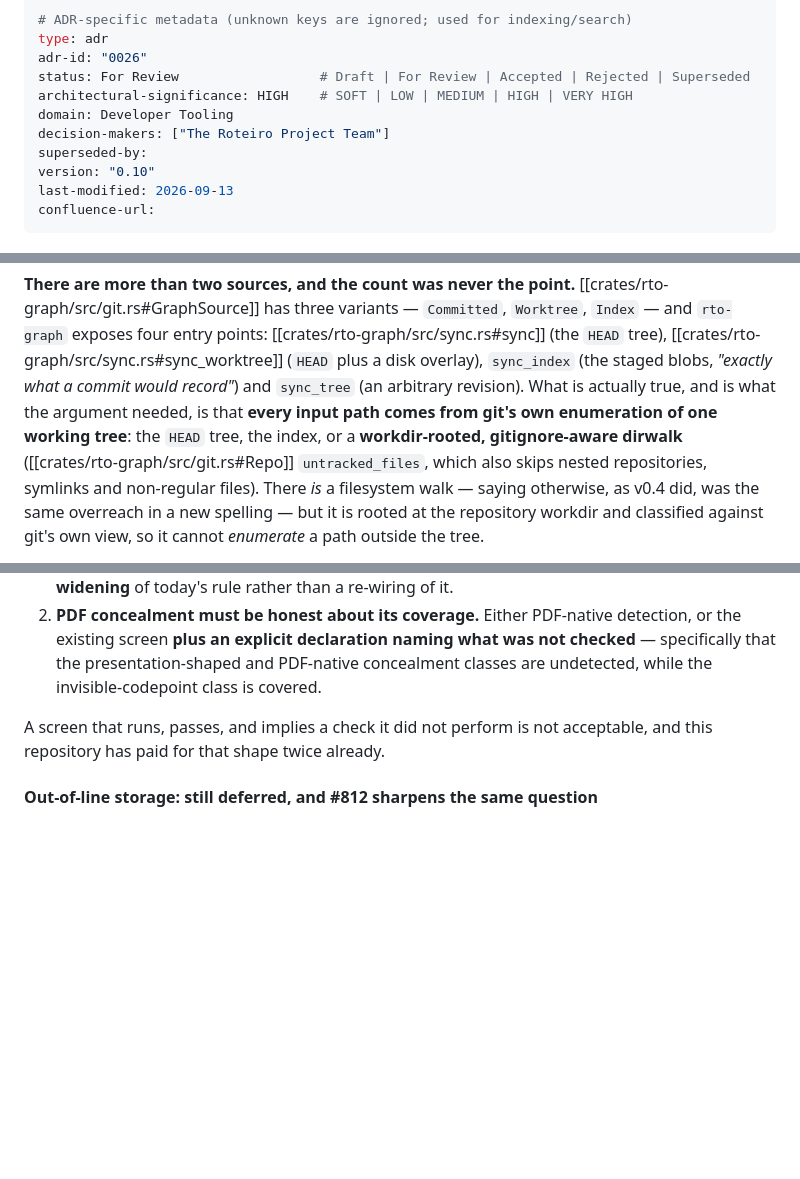
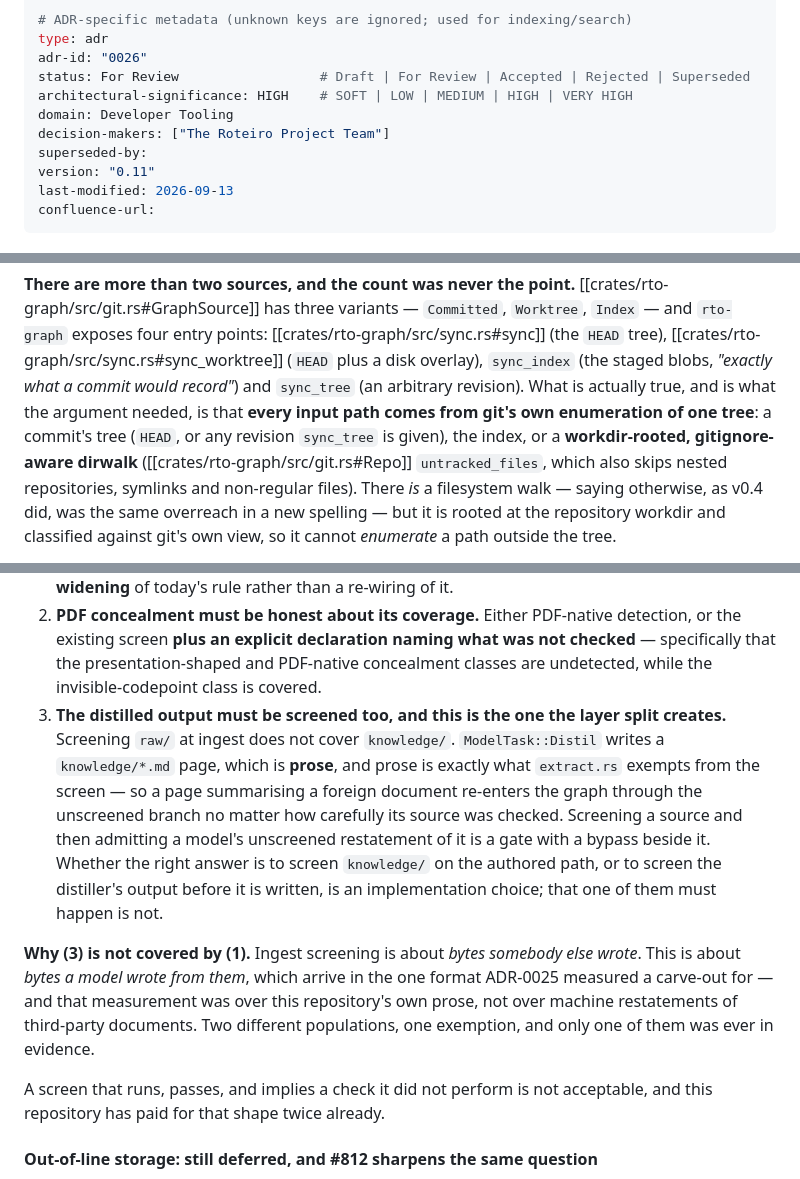
Before and after one commit to OffeneDatenmodellierung/Roteiro, a Markdown page: docs/adr/0026-research-knowledge-layer.md, 3 parts joined by grey strips. Drawn GitHub-style; blank space fills up the shorter version.

Commit message:
docs(adr): screening raw/ does not cover knowledge/
The layer split creates a laundering path that every previous screening
pass in this PR missed.

`ModelTask::Distil` writes a `knowledge/*.md` page. That page is prose,
and prose is exactly what extract.rs exempts from the screen — so a
summary of a foreign document re-enters the graph through the unscreened
branch however carefully its source was checked at ingest. Screening a
source and then admitting a model's unscreened restatement of it is a gate
with a bypass beside it.

Added as a third part of the ingest screening requirement. The
implementation choice is left open (screen knowledge/ on the authored
path, or screen the distiller's output before it is written); that one of
them must happen is not.

Distinct from part (1): ingest screening covers bytes somebody else wrote;
this covers bytes a model wrote from them, arriving in the one format
ADR-0025 measured a carve-out for — and that measurement was over this
repository's own prose, not over machine restatements of third-party
documents. Two populations, one exemption, one of them in evidence.

Also: "one working tree" omitted `sync_tree`'s arbitrary revision, listed
as an entry point two sentences earlier.

ADR-0026 0.10 -> 0.11. Docs only. `roteiro check`: 0 violations, 376 links.

Co-authored-by: omnigent <noreply@omnigent.ai>

```diff
--- a/docs/adr/0026-research-knowledge-layer.md
+++ b/docs/adr/0026-research-knowledge-layer.md
@@ -11,7 +11,7 @@ architectural-significance: HIGH    # SOFT | LOW | MEDIUM | HIGH | VERY HIGH
 domain: Developer Tooling
 decision-makers: ["The Roteiro Project Team"]
 superseded-by:
-version: "0.10"
+version: "0.11"
 last-modified: 2026-09-13
 confluence-url:
 ---
@@ -389,8 +389,8 @@ both corrections make the case for the exclusion stronger rather than weaker**
 `sync_index` (the staged blobs, *"exactly what a commit would record"*) and
 `sync_tree` (an arbitrary revision). What is actually true, and is what the
 argument needed, is that **every input path comes from git's own enumeration of
-one working tree**: the `HEAD` tree, the index, or a **workdir-rooted,
-gitignore-aware dirwalk** ([[crates/rto-graph/src/git.rs#Repo]] `untracked_files`, which also
+one tree**: a commit's tree (`HEAD`, or any revision `sync_tree` is given), the
+index, or a **workdir-rooted, gitignore-aware dirwalk** ([[crates/rto-graph/src/git.rs#Repo]] `untracked_files`, which also
 skips nested repositories, symlinks and non-regular files). There *is* a
 filesystem walk — saying otherwise, as v0.4 did, was the same overreach in a new
 spelling — but it is rooted at the repository workdir and classified against
@@ -650,6 +650,23 @@ step, in **two parts**, because the two gaps above are not the same gap:
    was not checked** — specifically that the presentation-shaped and PDF-native
    concealment classes are undetected, while the invisible-codepoint class is
    covered.
+3. **The distilled output must be screened too, and this is the one the layer
+   split creates.** Screening `raw/` at ingest does not cover `knowledge/`.
+   `ModelTask::Distil` writes a `knowledge/*.md` page, which is **prose**, and
+   prose is exactly what `extract.rs` exempts from the screen — so a page
+   summarising a foreign document re-enters the graph through the unscreened
+   branch no matter how carefully its source was checked. Screening a source and
+   then admitting a model's unscreened restatement of it is a gate with a bypass
+   beside it. Whether the right answer is to screen `knowledge/` on the authored
+   path, or to screen the distiller's output before it is written, is an
+   implementation choice; that one of them must happen is not.
+
+**Why (3) is not covered by (1).** Ingest screening is about *bytes somebody
+else wrote*. This is about *bytes a model wrote from them*, which arrive in the
+one format ADR-0025 measured a carve-out for — and that measurement was over
+this repository's own prose, not over machine restatements of third-party
+documents. Two different populations, one exemption, and only one of them was
+ever in evidence.
 
 A screen that runs, passes, and implies a check it did not perform is not
 acceptable, and this repository has paid for that shape twice already.
```
Also changed, not shown: other parts of docs/adr/0026-research-knowledge-layer.md (+2 -1 lines).
